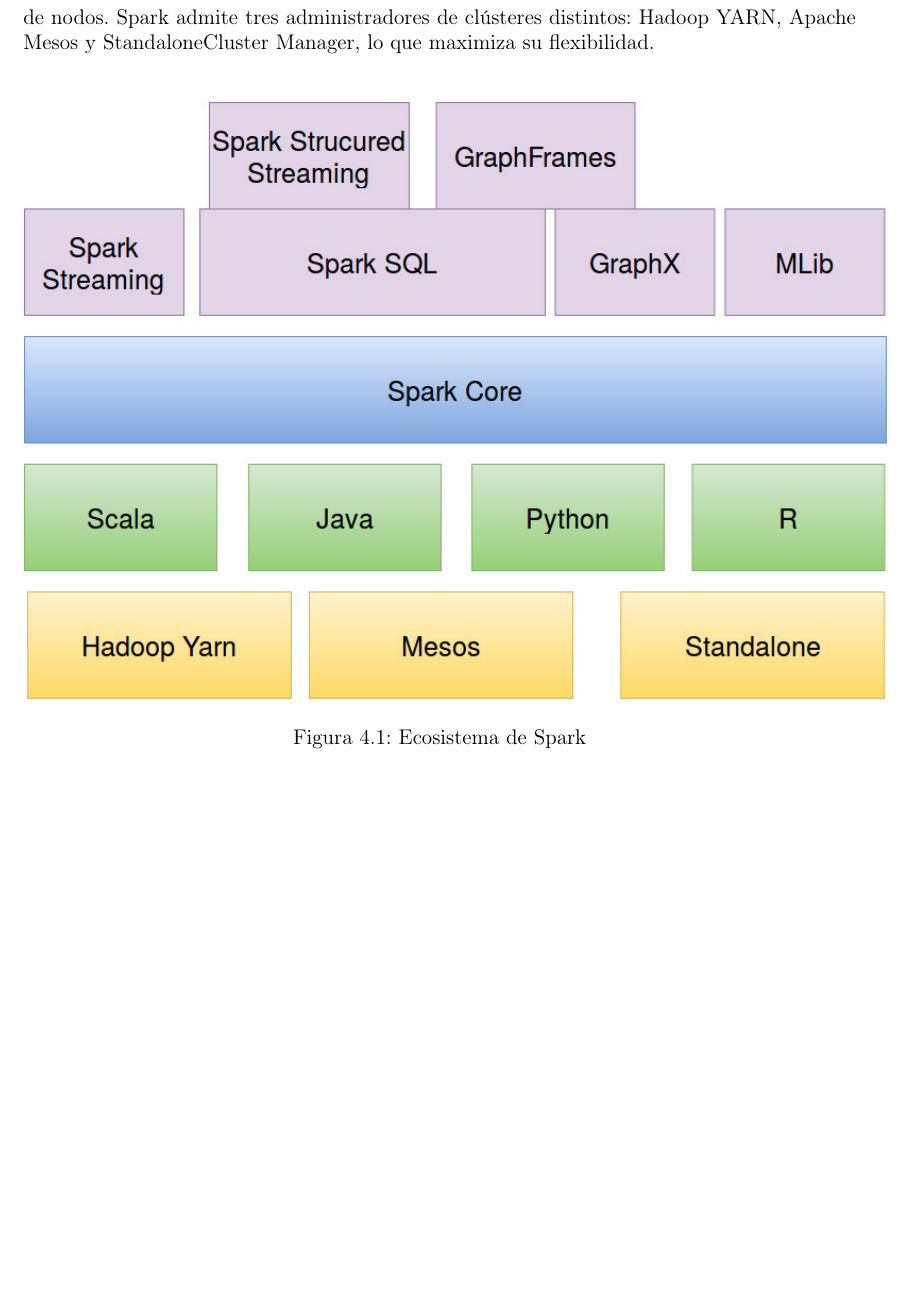
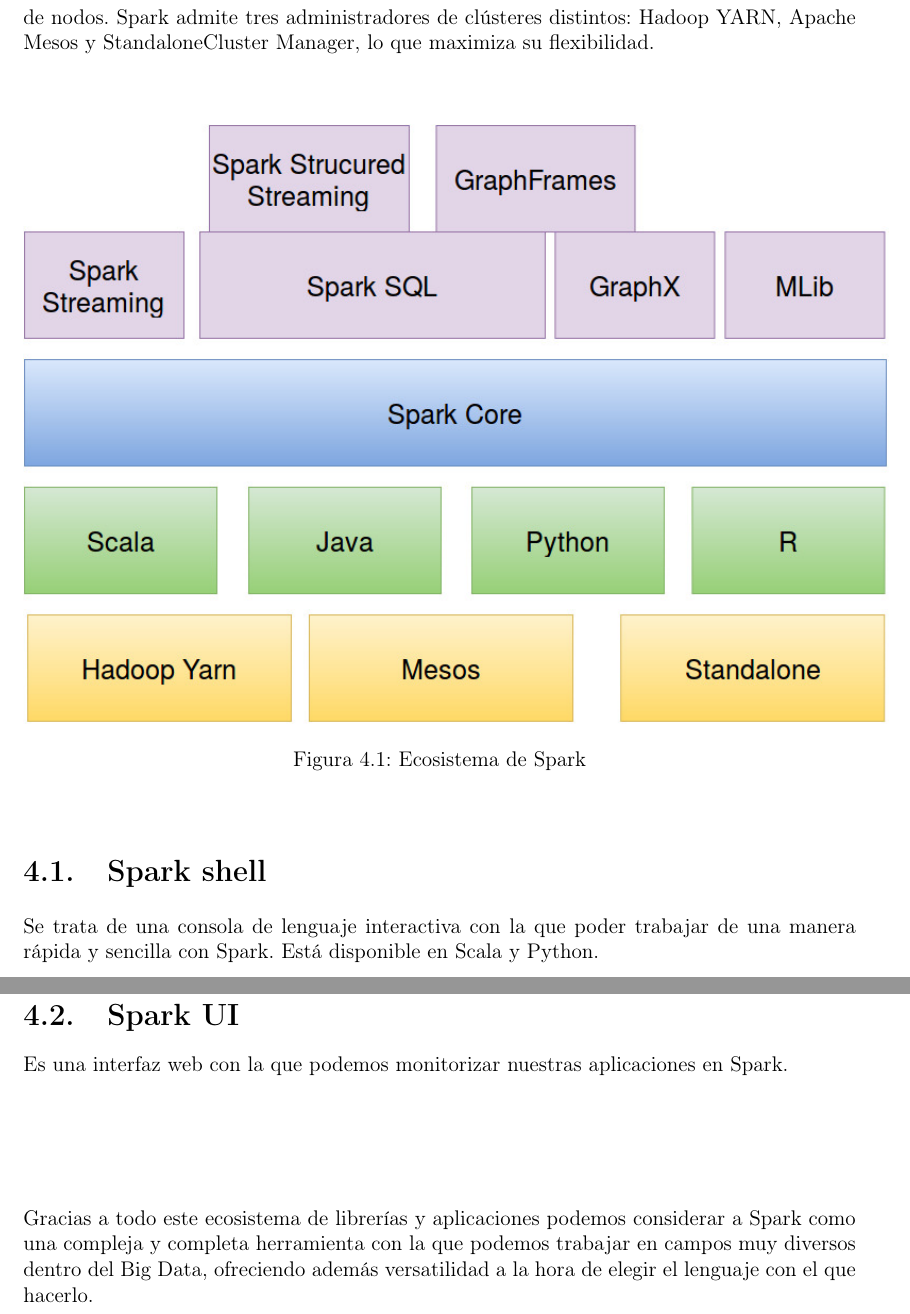
Before and after one commit to ErnestoVLUCM/tfgSpark, a LaTeX book (Ernesto_Villanueva_Lazaro.tex, which reads capitulos/cap3_componentes.tex): part of page 19 of 52 before the commit and two parts of pages 19 and 20 of 52 after it, the two joined at a grey line, cut so that both start at the same text, the shorter picture padded with empty space. Compiled offline with pdfLaTeX.

Commit message:
add shell and UI

```diff
--- a/capitulos/cap3_componentes.tex
+++ b/capitulos/cap3_componentes.tex
@@ -37,3 +37,12 @@ Spark está diseñado para escalar en un clúster, y de manera eficiente, de uno
 	\caption{Ecosistema de Spark}
 	\label{foto}
 \end{figure}
+
+\section{Spark shell}
+Se trata de una consola de lenguaje interactiva con la que poder trabajar de una manera rápida y sencilla con Spark. Está disponible en Scala y Python.\\
+
+\section{Spark UI}
+Es una interfaz web con la que podemos monitorizar nuestras aplicaciones en Spark.\\
+
+\vspace*{3.5\baselineskip}
+Gracias a todo este ecosistema de librerías y aplicaciones podemos considerar a Spark como una compleja y completa herramienta con la que podemos trabajar en campos muy diversos dentro del Big Data, ofreciendo además versatilidad a la hora de elegir el lenguaje con el que hacerlo.
```
